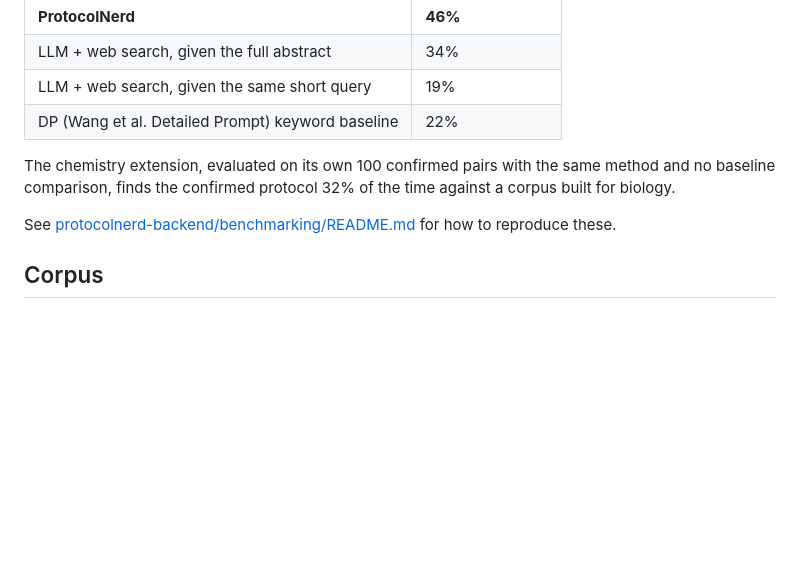
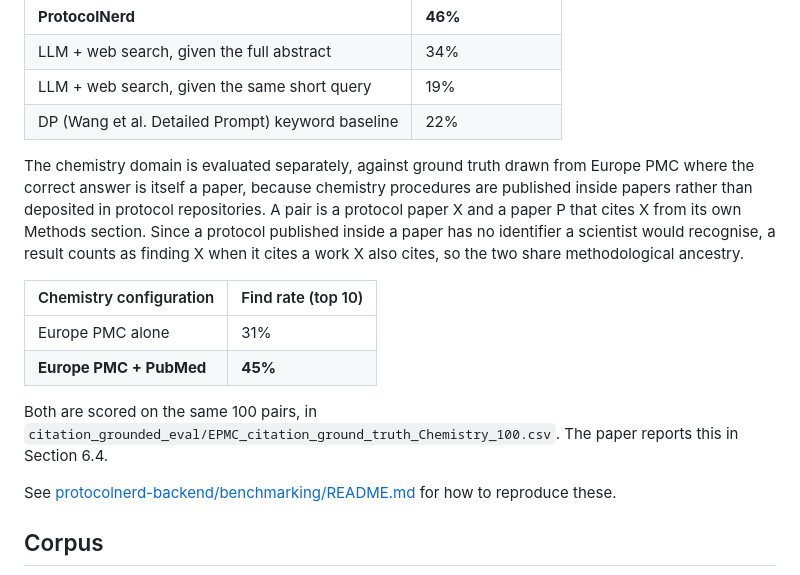
Before and after one commit to AyushIyer31/ProtocolNerd, a Markdown page: README.md, the part around the change. GitHub-like rendering; blank space fills up the shorter version.

```diff
--- a/README.md
+++ b/README.md
@@ -168,9 +168,21 @@ from its own Methods section to have actually used a specific Protocols.io proto
 | LLM + web search, given the same short query | 19% |
 | DP (Wang et al. Detailed Prompt) keyword baseline | 22% |
 
-The chemistry extension, evaluated on its own 100 confirmed pairs with the same method and no
-baseline comparison, finds the confirmed protocol 32% of the time against a corpus built for
-biology.
+The chemistry domain is evaluated separately, against ground truth drawn from Europe PMC where
+the correct answer is itself a paper, because chemistry procedures are published inside papers
+rather than deposited in protocol repositories. A pair is a protocol paper X and a paper P that
+cites X from its own Methods section. Since a protocol published inside a paper has no
+identifier a scientist would recognise, a result counts as finding X when it cites a work X
+also cites, so the two share methodological ancestry.
+
+| Chemistry configuration | Find rate (top 10) |
+|---|---|
+| Europe PMC alone | 31% |
+| **Europe PMC + PubMed** | **45%** |
+
+Both are scored on the same 100 pairs, in
+`citation_grounded_eval/EPMC_citation_ground_truth_Chemistry_100.csv`. The paper reports this
+in Section 6.4.
 
 See [protocolnerd-backend/benchmarking/README.md](protocolnerd-backend/benchmarking/README.md)
 for how to reproduce these.
```
Also changed, not shown: protocolnerd-backend/benchmarking/README.md (+52 -9 lines).
